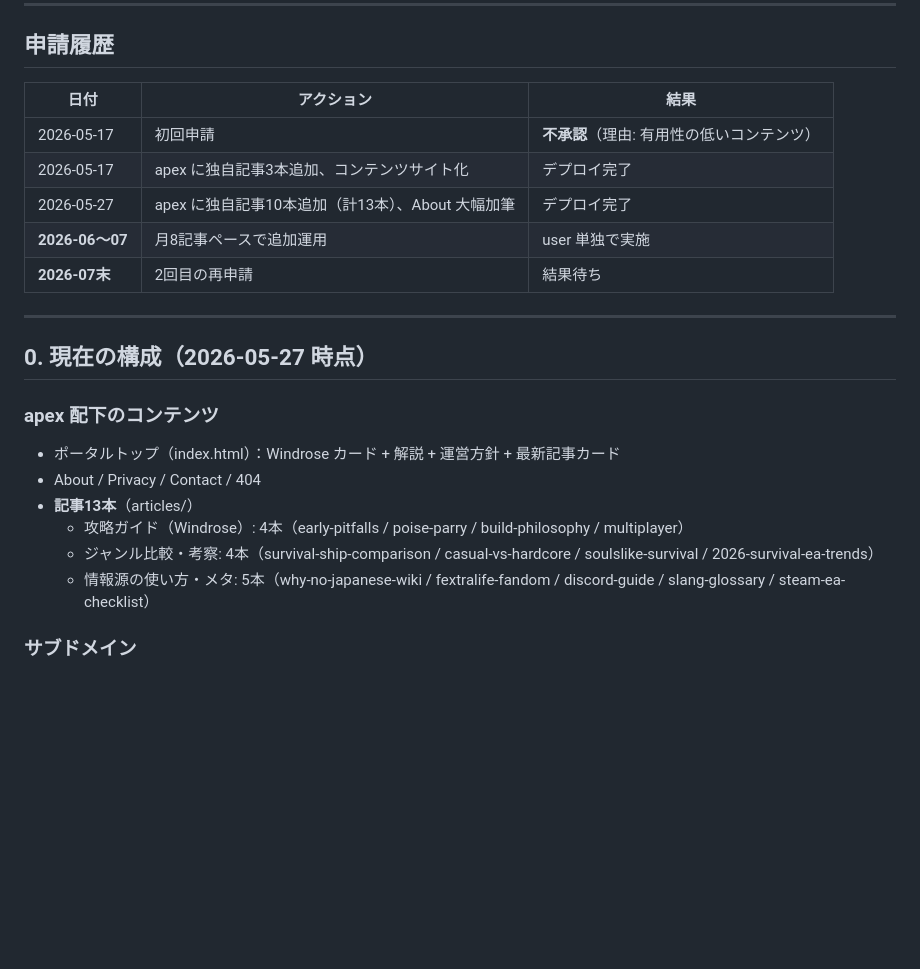
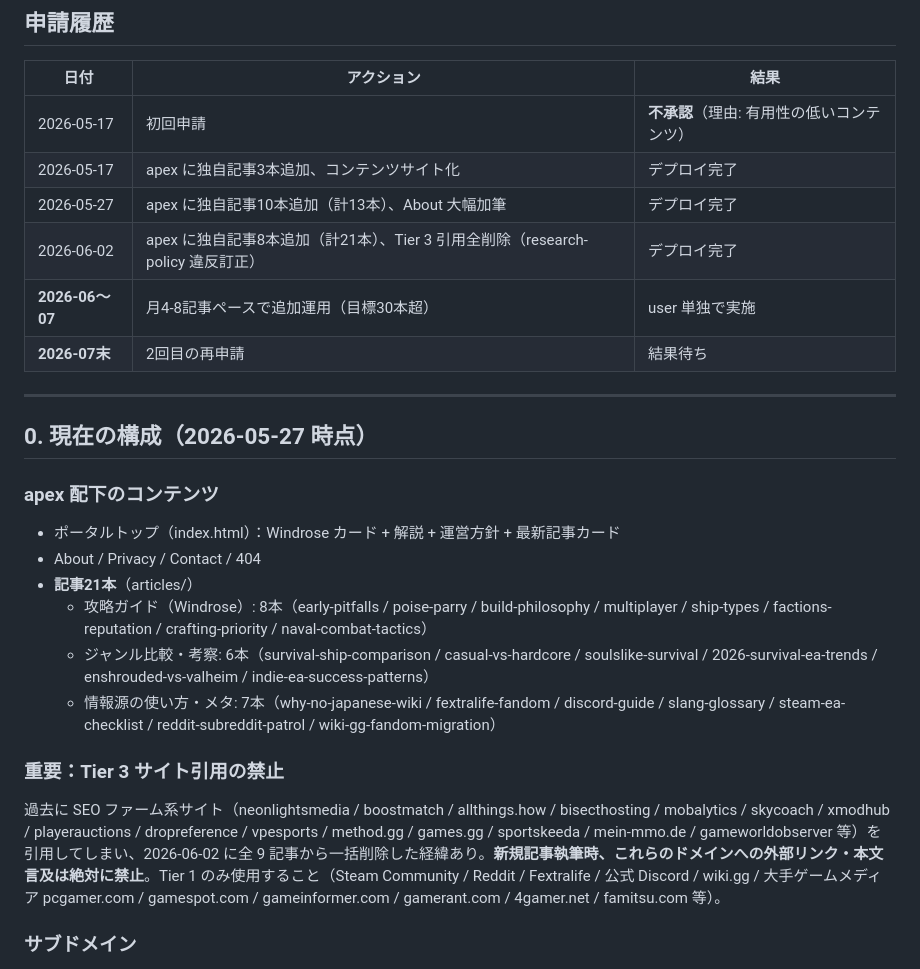
Before and after one commit to musasabin/gameguidejp-com, a Markdown page: docs/adsense-runbook.md, the part around the change. GitHub-like rendering; blank space fills up the shorter version.

Commit message:
[infra] ランブック更新：記事21本到達・Tier 3禁止リストを明示

```diff
--- a/docs/adsense-runbook.md
+++ b/docs/adsense-runbook.md
@@ -31,7 +31,8 @@
 | 2026-05-17 | 初回申請 | **不承認**（理由: 有用性の低いコンテンツ） |
 | 2026-05-17 | apex に独自記事3本追加、コンテンツサイト化 | デプロイ完了 |
 | 2026-05-27 | apex に独自記事10本追加（計13本）、About 大幅加筆 | デプロイ完了 |
-| **2026-06〜07** | 月8記事ペースで追加運用 | user 単独で実施 |
+| 2026-06-02 | apex に独自記事8本追加（計21本）、Tier 3 引用全削除（research-policy 違反訂正） | デプロイ完了 |
+| **2026-06〜07** | 月4-8記事ペースで追加運用（目標30本超） | user 単独で実施 |
 | **2026-07末** | 2回目の再申請 | 結果待ち |
 
 ---
@@ -41,10 +42,13 @@
 ### apex 配下のコンテンツ
 - ポータルトップ（index.html）：Windrose カード + 解説 + 運営方針 + 最新記事カード
 - About / Privacy / Contact / 404
-- **記事13本**（articles/）
-  - 攻略ガイド（Windrose）: 4本（early-pitfalls / poise-parry / build-philosophy / multiplayer）
-  - ジャンル比較・考察: 4本（survival-ship-comparison / casual-vs-hardcore / soulslike-survival / 2026-survival-ea-trends）
-  - 情報源の使い方・メタ: 5本（why-no-japanese-wiki / fextralife-fandom / discord-guide / slang-glossary / steam-ea-checklist）
+- **記事21本**（articles/）
+  - 攻略ガイド（Windrose）: 8本（early-pitfalls / poise-parry / build-philosophy / multiplayer / ship-types / factions-reputation / crafting-priority / naval-combat-tactics）
+  - ジャンル比較・考察: 6本（survival-ship-comparison / casual-vs-hardcore / soulslike-survival / 2026-survival-ea-trends / enshrouded-vs-valheim / indie-ea-success-patterns）
+  - 情報源の使い方・メタ: 7本（why-no-japanese-wiki / fextralife-fandom / discord-guide / slang-glossary / steam-ea-checklist / reddit-subreddit-patrol / wiki-gg-fandom-migration）
+
+### 重要：Tier 3 サイト引用の禁止
+過去に SEO ファーム系サイト（neonlightsmedia / boostmatch / allthings.how / bisecthosting / mobalytics / skycoach / xmodhub / playerauctions / dropreference / vpesports / method.gg / games.gg / sportskeeda / mein-mmo.de / gameworldobserver 等）を引用してしまい、2026-06-02 に全 9 記事から一括削除した経緯あり。**新規記事執筆時、これらのドメインへの外部リンク・本文言及は絶対に禁止**。Tier 1 のみ使用すること（Steam Community / Reddit / Fextralife / 公式 Discord / wiki.gg / 大手ゲームメディア pcgamer.com / gamespot.com / gameinformer.com / gamerant.com / 4gamer.net / famitsu.com 等）。
 
 ### サブドメイン
 - **windrose**: https://windrose.gameguidejp.com / 70+ ページ（mdBook）/ 公開中
```
